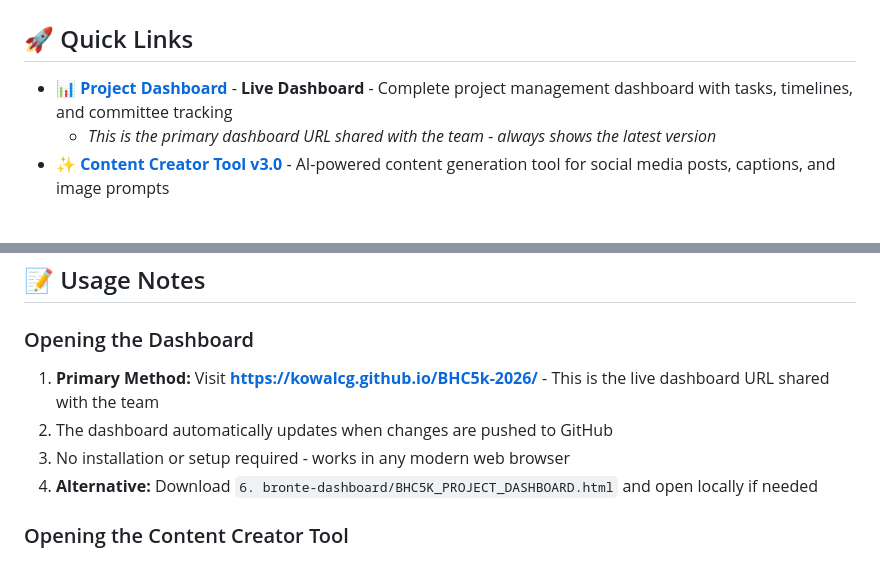
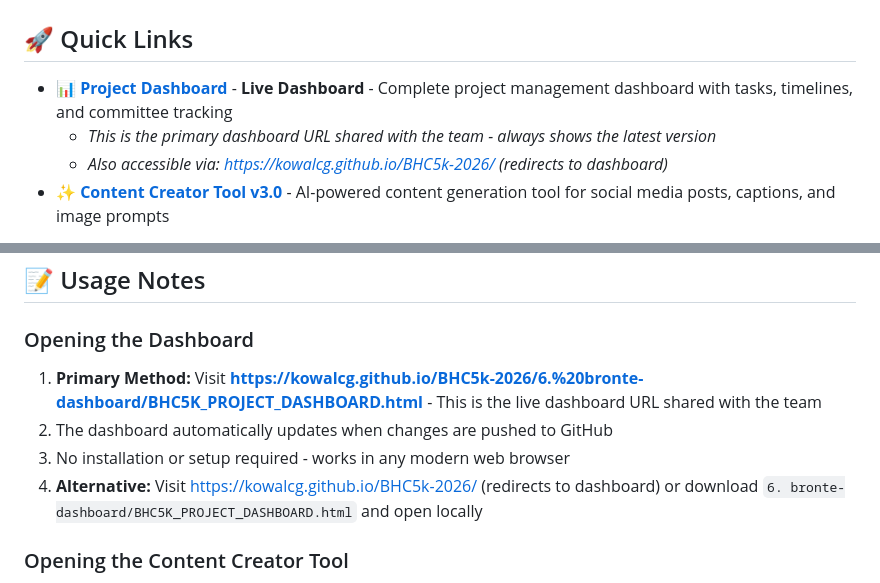
Before and after one commit to kowalcg/BHC5k-2026, a Markdown page: README.md, 2 parts joined by grey strips. Rendered like a GitHub page.

Commit message:
Update README to use direct dashboard file path URL

```diff
--- a/README.md
+++ b/README.md
@@ -6,4 +6,5 @@
   - *This is the primary dashboard URL shared with the team - always shows the latest version*
+  - *Also accessible via: [https://kowalcg.github.io/BHC5k-2026/](https://kowalcg.github.io/BHC5k-2026/) (redirects to dashboard)*
 - **[✨ Content Creator Tool v3.0](https://htmlpreview.github.io/?https://github.com/kowalcg/BHC5k-2026/blob/main/4.%20Tools/bronte-harbour-classic-content-creator-pro-v3.0.html)** - AI-powered content generation tool for social media posts, captions, and image prompts
 
 > **Note:** The Project Dashboard is hosted on GitHub Pages and automatically updates when changes are pushed to the repository. The Content Creator Tool can be downloaded from the repository or viewed via HTMLPreview.
@@ -159,10 +160,10 @@ Bronte Harbour Classic 5-10k Race/
 
 ### Opening the Dashboard
 
-1. **Primary Method:** Visit **[https://kowalcg.github.io/BHC5k-2026/](https://kowalcg.github.io/BHC5k-2026/)** - This is the live dashboard URL shared with the team
+1. **Primary Method:** Visit **[https://kowalcg.github.io/BHC5k-2026/6.%20bronte-dashboard/BHC5K_PROJECT_DASHBOARD.html](https://kowalcg.github.io/BHC5k-2026/6.%20bronte-dashboard/BHC5K_PROJECT_DASHBOARD.html)** - This is the live dashboard URL shared with the team
 2. The dashboard automatically updates when changes are pushed to GitHub
 3. No installation or setup required - works in any modern web browser
-4. **Alternative:** Download `6. bronte-dashboard/BHC5K_PROJECT_DASHBOARD.html` and open locally if needed
+4. **Alternative:** Visit [https://kowalcg.github.io/BHC5k-2026/](https://kowalcg.github.io/BHC5k-2026/) (redirects to dashboard) or download `6. bronte-dashboard/BHC5K_PROJECT_DASHBOARD.html` and open locally
 
 ### Opening the Content Creator Tool
 
```
Also changed, not shown: other parts of README.md (+1 -1 lines).
